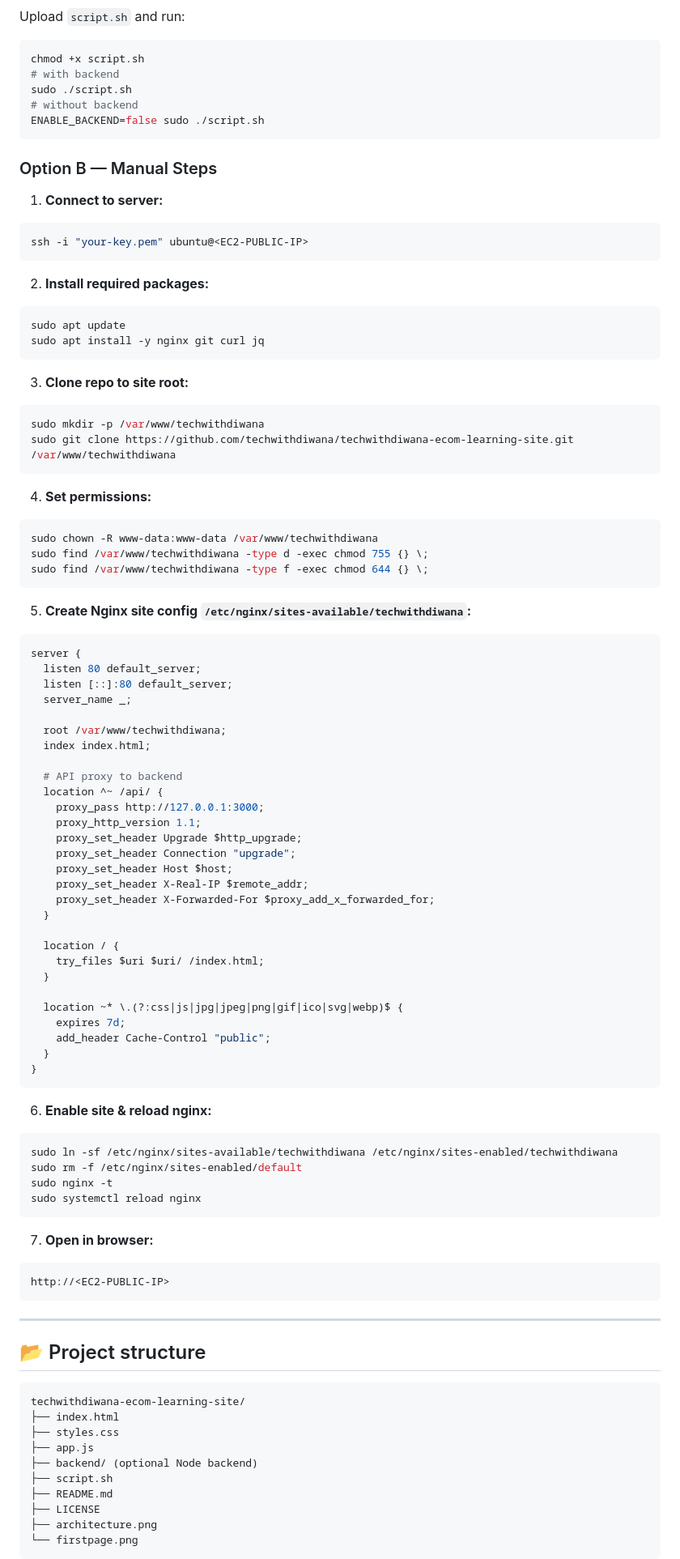
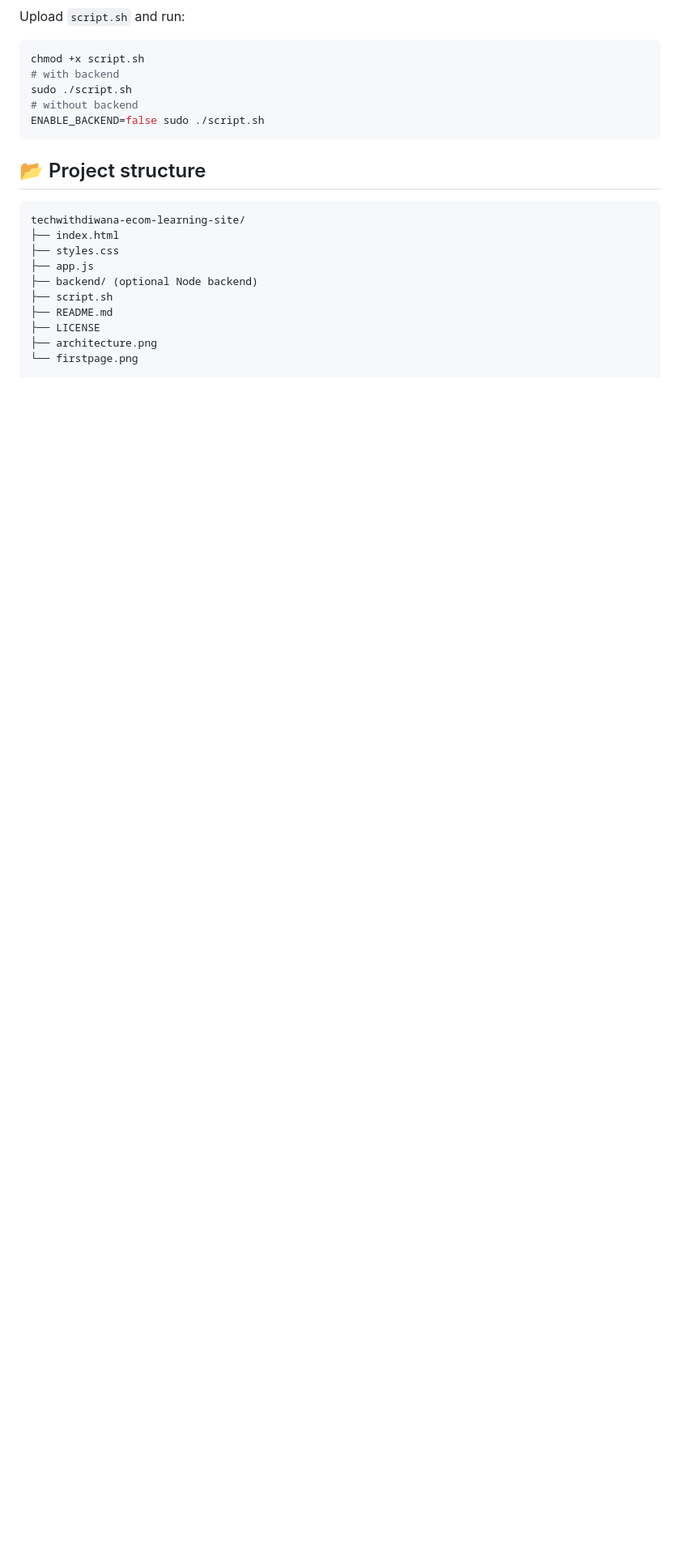
Before and after one commit to techwithdiwana/techwithdiwana-ecom-learning-site, a Markdown page: README.md, the part around the change printed below. Shown: that part at 81% size. GitHub-like rendering; blank space fills up the shorter version.

Commit message:
Update README.md
ok

````diff
--- a/README.md
+++ b/README.md
@@ -62,79 +62,6 @@ sudo ./script.sh
 ENABLE_BACKEND=false sudo ./script.sh
 ```
 
-### Option B — Manual Steps
-
-1. **Connect to server:**
-```bash
-ssh -i "your-key.pem" ubuntu@<EC2-PUBLIC-IP>
-```
-
-2. **Install required packages:**
-```bash
-sudo apt update
-sudo apt install -y nginx git curl jq
-```
-
-3. **Clone repo to site root:**
-```bash
-sudo mkdir -p /var/www/techwithdiwana
-sudo git clone https://github.com/techwithdiwana/techwithdiwana-ecom-learning-site.git /var/www/techwithdiwana
-```
-
-4. **Set permissions:**
-```bash
-sudo chown -R www-data:www-data /var/www/techwithdiwana
-sudo find /var/www/techwithdiwana -type d -exec chmod 755 {} \;
-sudo find /var/www/techwithdiwana -type f -exec chmod 644 {} \;
-```
-
-5. **Create Nginx site config `/etc/nginx/sites-available/techwithdiwana`:**
-```nginx
-server {
-  listen 80 default_server;
-  listen [::]:80 default_server;
-  server_name _;
-
-  root /var/www/techwithdiwana;
-  index index.html;
-
-  # API proxy to backend
-  location ^~ /api/ {
-    proxy_pass http://127.0.0.1:3000;
-    proxy_http_version 1.1;
-    proxy_set_header Upgrade $http_upgrade;
-    proxy_set_header Connection "upgrade";
-    proxy_set_header Host $host;
-    proxy_set_header X-Real-IP $remote_addr;
-    proxy_set_header X-Forwarded-For $proxy_add_x_forwarded_for;
-  }
-
-  location / {
-    try_files $uri $uri/ /index.html;
-  }
-
-  location ~* \.(?:css|js|jpg|jpeg|png|gif|ico|svg|webp)$ {
-    expires 7d;
-    add_header Cache-Control "public";
-  }
-}
-```
-
-6. **Enable site & reload nginx:**
-```bash
-sudo ln -sf /etc/nginx/sites-available/techwithdiwana /etc/nginx/sites-enabled/techwithdiwana
-sudo rm -f /etc/nginx/sites-enabled/default
-sudo nginx -t
-sudo systemctl reload nginx
-```
-
-7. **Open in browser:**
-```
-http://<EC2-PUBLIC-IP>
-```
-
----
-
 ## 📂 Project structure
 
 ```
````
Also changed, not shown: other parts of README.md (+0 -17 lines).
